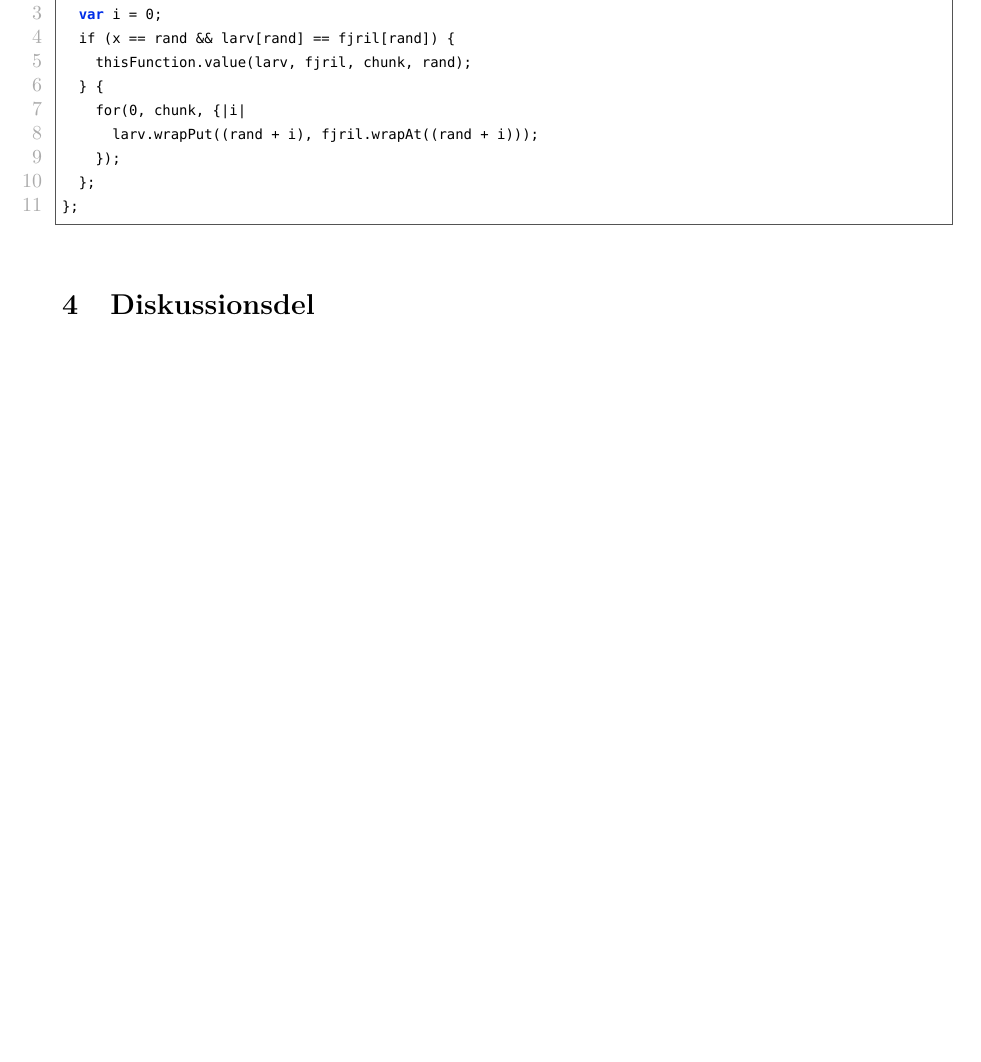
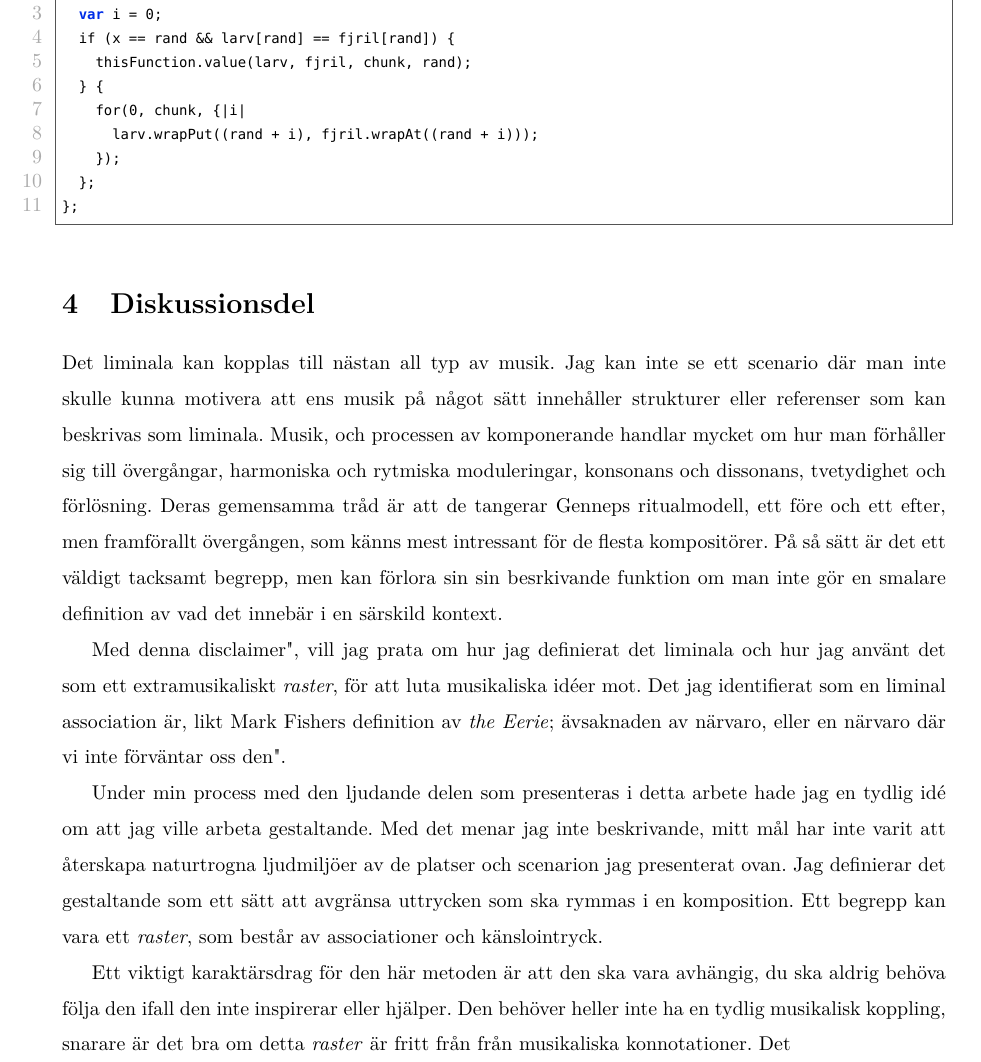
Before and after one commit to vsandstrom/kandidatuppsats, a LaTeX problem sheet (Uppsats/Examenstext.tex): part of page 18 of 19, cut so that both start at the same text, the shorter picture padded with empty space. Compiled offline with XeLaTeX; a missing font is replaced by an installed copy or a similar font.

Commit message:
påbörjad diskussionsdel

```diff
--- a/Uppsats/Examenstext.tex
+++ b/Uppsats/Examenstext.tex
@@ -732,9 +732,33 @@ som sedan byggstenarna som bygger fjärilen.
 \renewcommand{\baselinestretch}{1.5}
 
 \section{Diskussionsdel}
-  % Skriv även om hur mitt tröskeltillstånd möjliggjorde att jag orkade lära mig saker som jag tidigare haft en
-  % stress för att lära mig, de i mina ögon upphöjda verktygen som jag tidigare hade kastat mig ut för att göra
-  % musik med, utan att riktigt veta hur man gjorde, och utan ett lugn kring vad jag ville göra.
+% Skriv även om hur mitt tröskeltillstånd möjliggjorde att jag orkade lära mig saker som jag tidigare haft en
+% stress för att lära mig, de i mina ögon upphöjda verktygen som jag tidigare hade kastat mig ut för att göra
+% musik med, utan att riktigt veta hur man gjorde, och utan ett lugn kring vad jag ville göra.
+
+Det liminala kan kopplas till nästan all typ av musik. Jag kan inte se ett scenario där man inte skulle kunna
+motivera att ens musik på något sätt innehåller strukturer eller referenser som kan beskrivas som liminala.
+Musik, och processen av komponerande handlar mycket om hur man förhåller sig till övergångar, harmoniska och
+rytmiska moduleringar, konsonans och dissonans, tvetydighet och förlösning. Deras gemensamma tråd är att de
+tangerar Genneps ritualmodell, ett före och ett efter, men framförallt övergången, som känns mest intressant
+för de flesta kompositörer. På så sätt är det ett väldigt tacksamt begrepp, men kan förlora sin sin
+besrkivande funktion om man inte gör en smalare definition av vad det innebär i en särskild kontext.
+
+Med denna "disclaimer", vill jag prata om hur jag definierat det liminala och hur jag använt det som ett
+extramusikaliskt \emph{raster}, för att luta musikaliska idéer mot. Det jag identifierat som en liminal
+association är, likt Mark Fishers definition av \emph{the Eerie}; "avsaknaden av närvaro, eller en närvaro där
+vi inte förväntar oss den".
+
+Under min process med den ljudande delen som presenteras i detta arbete hade jag en tydlig idé om att jag
+ville arbeta gestaltande. Med det menar jag inte beskrivande, mitt mål har inte varit att återskapa
+naturtrogna ljudmiljöer av de platser och scenarion jag presenterat ovan. Jag definierar det gestaltande som
+ett sätt att avgränsa uttrycken som ska rymmas i en komposition. Ett begrepp kan vara
+ett \emph{raster}, som består av associationer och känslointryck.
+
+Ett viktigt karaktärsdrag för den här metoden är att den ska vara avhängig, du ska aldrig behöva följa den
+ifall den inte inspirerar eller hjälper. Den behöver heller inte ha en tydlig musikalisk koppling, snarare är
+det bra om detta \emph{raster} är fritt från från musikaliska konnotationer. Det
+
 
 \printbibliography[heading=subbibliography, title={Litteratur}, nottype=music]
 \printbibliography[heading=subbibliography, title={Musik}, type=music]
```
Also changed, not shown: 5 other files.
